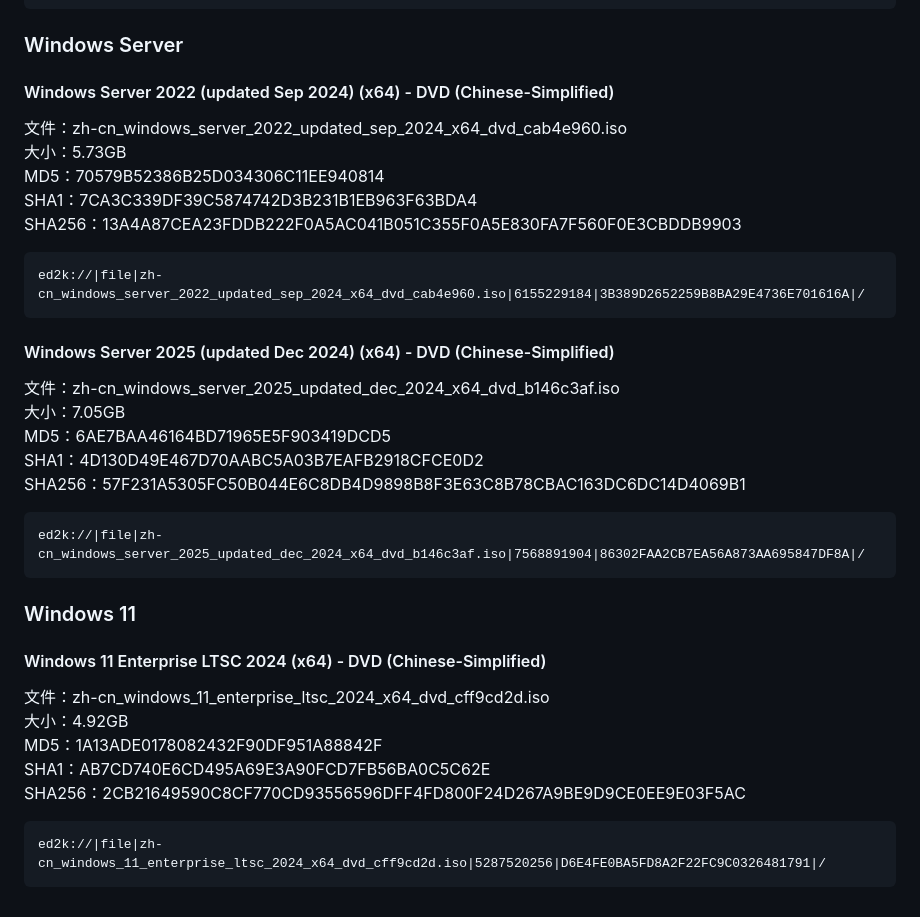
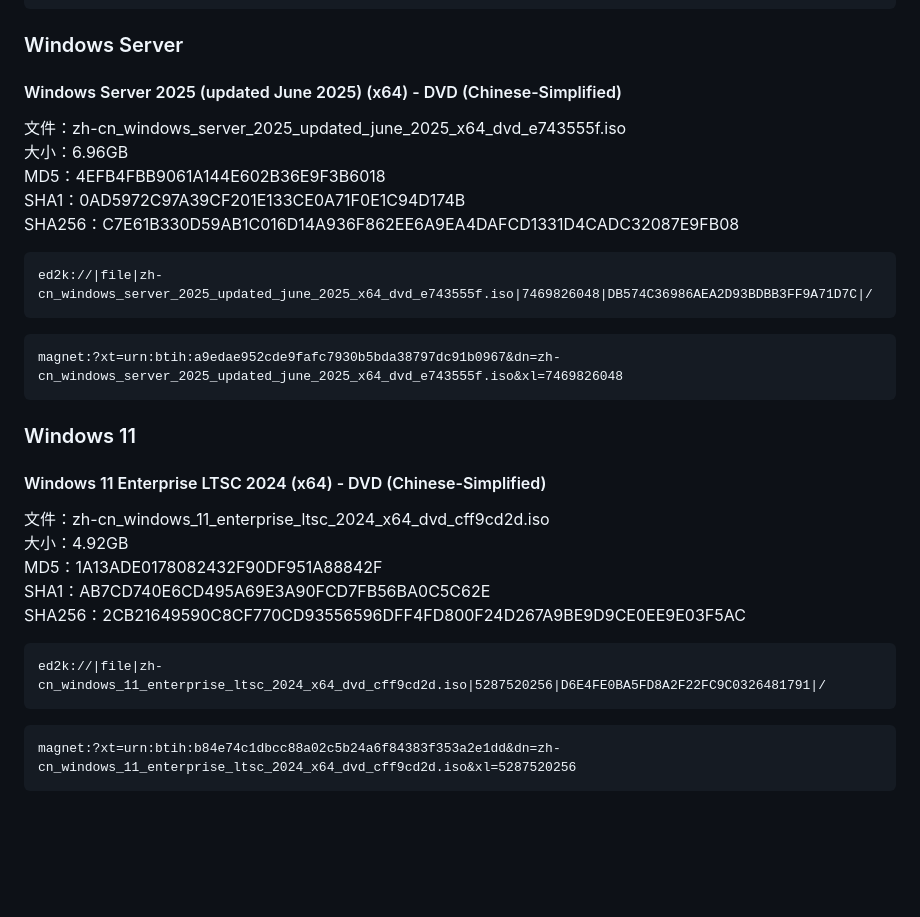
Before and after one commit to liuk1210/docs, a Markdown page: windows系统镜像.md, the part around one of its changes. GitHub-like rendering; blank space fills up the shorter version.

````diff
--- a/windows系统镜像.md
+++ b/windows系统镜像.md
@@ -69,23 +72,17 @@ magnet:?xt=urn:btih:366ADAA52FB3639B17D73718DD5F9E3EE9477B40&dn=SW_DVD9_WIN_ENT_
 
 ### Windows Server
-#### Windows Server 2022 (updated Sep 2024) (x64) - DVD (Chinese-Simplified)
-文件：zh-cn_windows_server_2022_updated_sep_2024_x64_dvd_cab4e960.iso
-大小：5.73GB
-MD5：70579B52386B25D034306C11EE940814
-SHA1：7CA3C339DF39C5874742D3B231B1EB963F63BDA4
-SHA256：13A4A87CEA23FDDB222F0A5AC041B051C355F0A5E830FA7F560F0E3CBDDB9903
-```
-ed2k://|file|zh-cn_windows_server_2022_updated_sep_2024_x64_dvd_cab4e960.iso|6155229184|3B389D2652259B8BA29E4736E701616A|/
-```
-#### Windows Server 2025 (updated Dec 2024) (x64) - DVD (Chinese-Simplified)
-文件：zh-cn_windows_server_2025_updated_dec_2024_x64_dvd_b146c3af.iso
-大小：7.05GB
-MD5：6AE7BAA46164BD71965E5F903419DCD5
-SHA1：4D130D49E467D70AABC5A03B7EAFB2918CFCE0D2
-SHA256：57F231A5305FC50B044E6C8DB4D9898B8F3E63C8B78CBAC163DC6DC14D4069B1
-```
-ed2k://|file|zh-cn_windows_server_2025_updated_dec_2024_x64_dvd_b146c3af.iso|7568891904|86302FAA2CB7EA56A873AA695847DF8A|/
-```
+#### Windows Server 2025 (updated June 2025) (x64) - DVD (Chinese-Simplified)
+文件：zh-cn_windows_server_2025_updated_june_2025_x64_dvd_e743555f.iso
+大小：6.96GB
+MD5：4EFB4FBB9061A144E602B36E9F3B6018
+SHA1：0AD5972C97A39CF201E133CE0A71F0E1C94D174B
+SHA256：C7E61B330D59AB1C016D14A936F862EE6A9EA4DAFCD1331D4CADC32087E9FB08
+~~~
+ed2k://|file|zh-cn_windows_server_2025_updated_june_2025_x64_dvd_e743555f.iso|7469826048|DB574C36986AEA2D93BDBB3FF9A71D7C|/
+~~~
+~~~
+magnet:?xt=urn:btih:a9edae952cde9fafc7930b5bda38797dc91b0967&dn=zh-cn_windows_server_2025_updated_june_2025_x64_dvd_e743555f.iso&xl=7469826048
+~~~
 
 ### Windows 11
 #### Windows 11 Enterprise LTSC 2024 (x64) - DVD (Chinese-Simplified)
@@ -94,6 +91,9 @@ ed2k://|file|zh-cn_windows_server_2025_updated_dec_2024_x64_dvd_b146c3af.iso|756
 MD5：1A13ADE0178082432F90DF951A88842F
 SHA1：AB7CD740E6CD495A69E3A90FCD7FB56BA0C5C62E
 SHA256：2CB21649590C8CF770CD93556596DFF4FD800F24D267A9BE9D9CE0EE9E03F5AC
-```
+~~~
 ed2k://|file|zh-cn_windows_11_enterprise_ltsc_2024_x64_dvd_cff9cd2d.iso|5287520256|D6E4FE0BA5FD8A2F22FC9C0326481791|/
-```
+~~~
+~~~
+magnet:?xt=urn:btih:b84e74c1dbcc88a02c5b24a6f84383f353a2e1dd&dn=zh-cn_windows_11_enterprise_ltsc_2024_x64_dvd_cff9cd2d.iso&xl=5287520256
+~~~
````
Also changed, not shown: other parts of windows系统镜像.md (+41 -38 lines).
